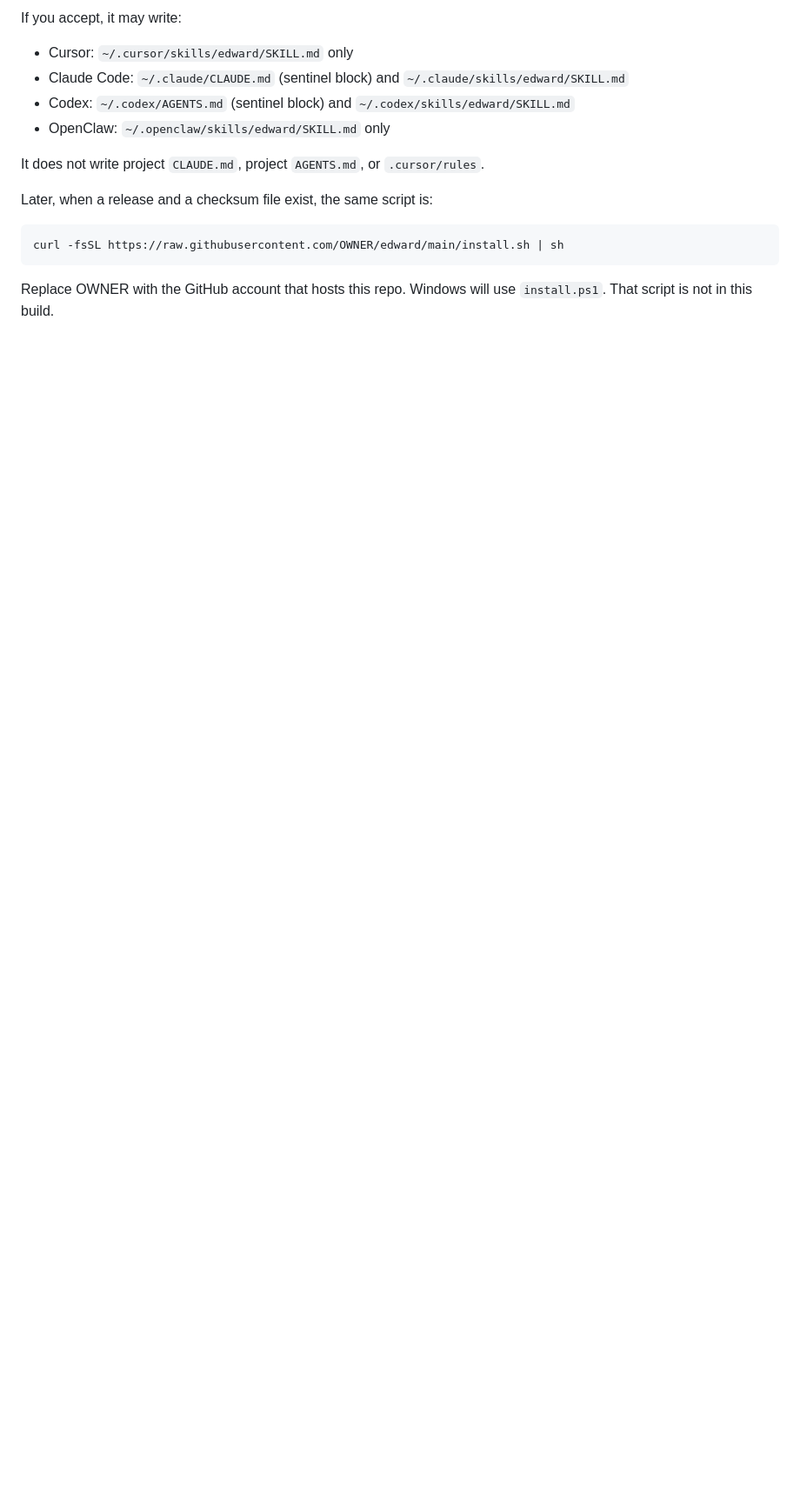
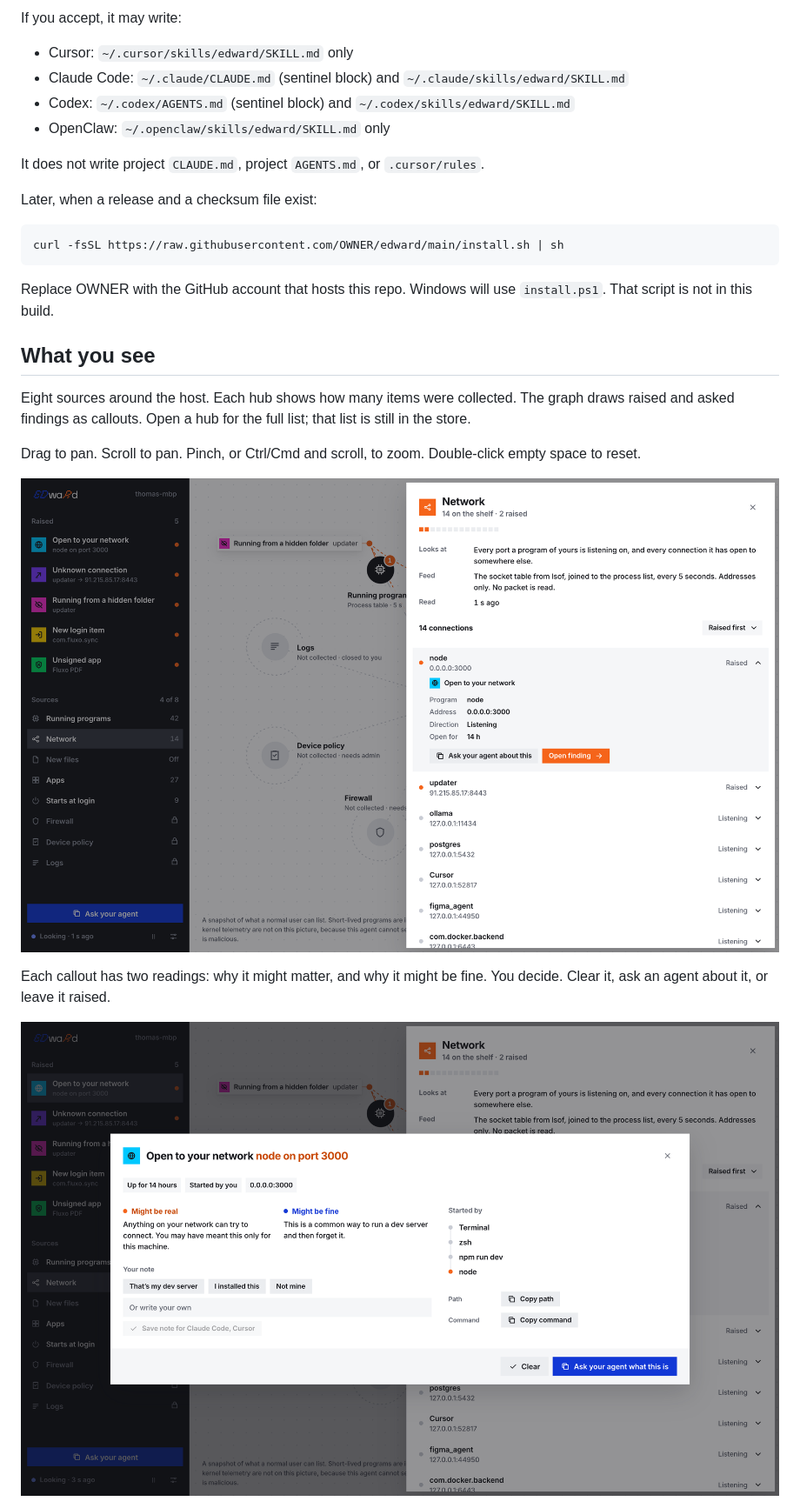
Before and after one commit to LlamzonAmazon/edward, a Markdown page: README.md, the part around one of its changes. Shown at 87% size. Rendered like a GitHub page; pictures changed too: media/mock/readme-finding.png (added), media/mock/readme-shelf.png (added); blank space fills up the shorter version.

Commit message:
Refresh README: install first, fixture screenshots, clearer layout.
Co-authored-by: Cursor <cursoragent@cursor.com>

````diff
--- a/README.md
+++ b/README.md
@@ -83,10 +55,27 @@ If you accept, it may write:
 
 It does not write project `CLAUDE.md`, project `AGENTS.md`, or `.cursor/rules`.
 
-Later, when a release and a checksum file exist, the same script is:
+Later, when a release and a checksum file exist:
 
 ```bash
 curl -fsSL https://raw.githubusercontent.com/OWNER/edward/main/install.sh | sh
 ```
 
 Replace OWNER with the GitHub account that hosts this repo. Windows will use `install.ps1`. That script is not in this build.
+
+## What you see
+
+Eight sources around the host. Each hub shows how many items were collected. The graph draws raised and asked findings as callouts. Open a hub for the full list; that list is still in the store.
+
+Drag to pan. Scroll to pan. Pinch, or Ctrl/Cmd and scroll, to zoom. Double-click empty space to reset.
+
+<p align="center">
+  <img src="media/mock/readme-shelf.png" alt="Network shelf with raised findings on fixture data" width="900" />
+</p>
+
+Each callout has two readings: why it might matter, and why it might be fine. You decide. Clear it, ask an agent about it, or leave it raised.
+
+<p align="center">
+  <img src="media/mock/readme-finding.png" alt="Finding dialog with both readings on fixture data" width="900" />
+</p>
+
````
Also changed, not shown: other parts of README.md (+67 -65 lines), media/mock/readme-first-run.png (added), media/mock/readme-graph.png (added), 1 other file.
